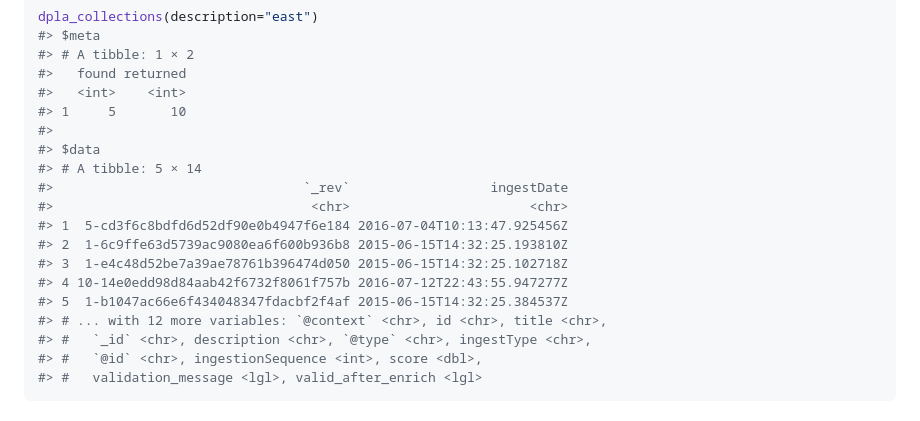
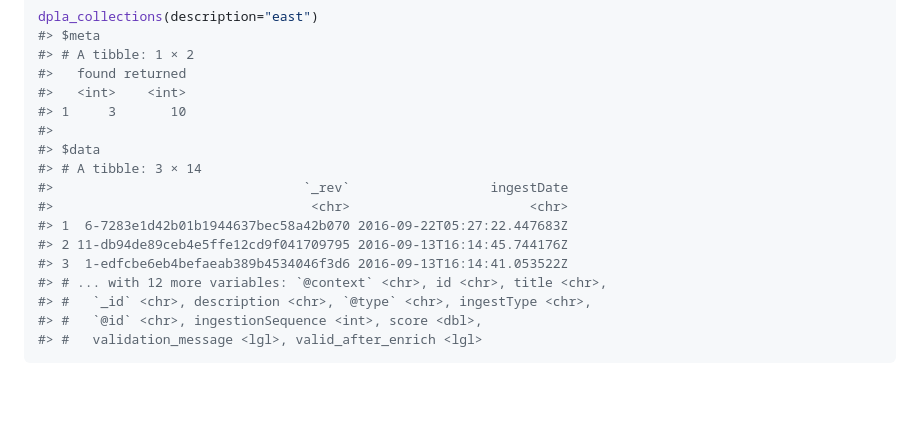
Before and after one commit to ropensci-archive/rdpla, a Markdown page: README.md, the part around the change printed below. Rendered like a GitHub page; blank space fills up the shorter version.

```diff
--- a/README.md
+++ b/README.md
@@ -364,17 +363,15 @@ dpla_collections(description="east")
 #> # A tibble: 1 × 2
 #>   found returned
 #>   <int>    <int>
-#> 1     5       10
+#> 1     3       10
 #>
 #> $data
-#> # A tibble: 5 × 14
+#> # A tibble: 3 × 14
 #>                                `_rev`                  ingestDate
 #>                                 <chr>                       <chr>
-#> 1  5-cd3f6c8bdfd6d52df90e0b4947f6e184 2016-07-04T10:13:47.925456Z
-#> 2  1-6c9ffe63d5739ac9080ea6f600b936b8 2015-06-15T14:32:25.193810Z
-#> 3  1-e4c48d52be7a39ae78761b396474d050 2015-06-15T14:32:25.102718Z
-#> 4 10-14e0edd98d84aab42f6732f8061f757b 2016-07-12T22:43:55.947277Z
-#> 5  1-b1047ac66e6f434048347fdacbf2f4af 2015-06-15T14:32:25.384537Z
+#> 1  6-7283e1d42b01b1944637bec58a42b070 2016-09-22T05:27:22.447683Z
+#> 2 11-db94de89ceb4e5ffe12cd9f041709795 2016-09-13T16:14:45.744176Z
+#> 3  1-edfcbe6eb4befaeab389b4534046f3d6 2016-09-13T16:14:41.053522Z
 #> # ... with 12 more variables: `@context` <chr>, id <chr>, title <chr>,
 #> #   `_id` <chr>, description <chr>, `@type` <chr>, ingestType <chr>,
 #> #   `@id` <chr>, ingestionSequence <int>, score <dbl>,
```
Also changed, not shown: other parts of README.md (+22 -23 lines), inst/img/unnamed-chunk-16-1.png, 10 other files.
